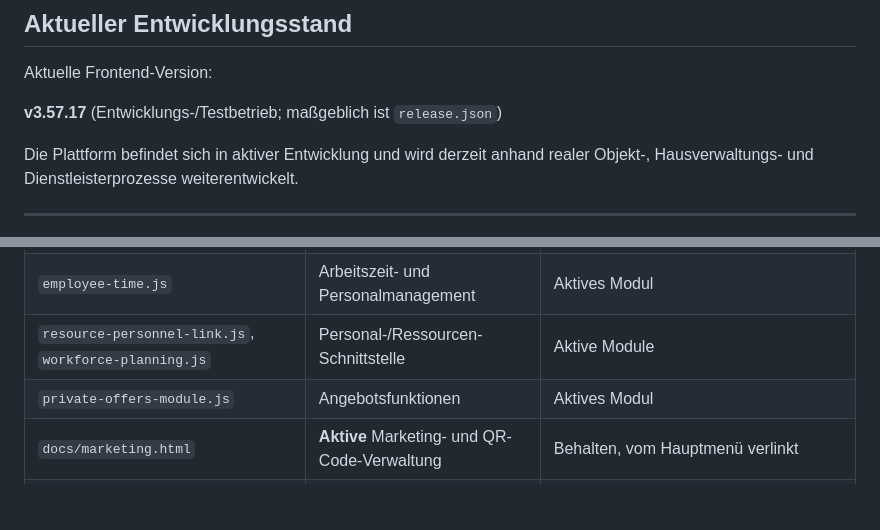
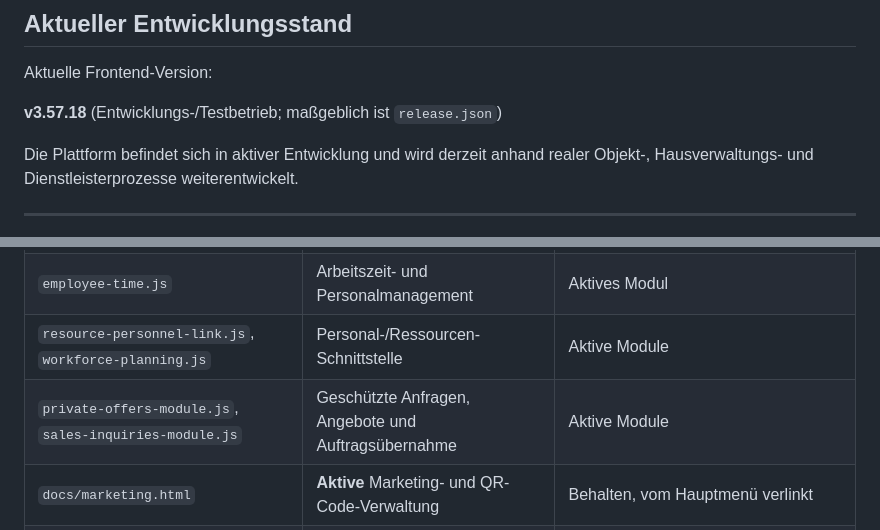
Before and after one commit to michi243/-duschl-objektplattform, a Markdown page: README.md, 2 parts joined by grey strips. Drawn GitHub-style; blank space fills up the shorter version.

Commit message:
docs: include sales workflow and version 3.57.18

```diff
--- a/README.md
+++ b/README.md
@@ -181,7 +181,7 @@ Zusammenarbeit erforderlichen Objekte und Vorgänge.
 
 Aktuelle Frontend-Version:
 
-**v3.57.17** (Entwicklungs-/Testbetrieb; maßgeblich ist `release.json`)
+**v3.57.18** (Entwicklungs-/Testbetrieb; maßgeblich ist `release.json`)
 
 Die Plattform befindet sich in aktiver Entwicklung und wird derzeit
 anhand realer Objekt-, Hausverwaltungs- und Dienstleisterprozesse
@@ -196,7 +196,7 @@ weiterentwickelt.
 | `index.html` | Aktive GitHub-Pages-Hauptanwendung | Produktivpfad, behalten |
 | `employee-time.js` | Arbeitszeit- und Personalmanagement | Aktives Modul |
 | `resource-personnel-link.js`, `workforce-planning.js` | Personal-/Ressourcen-Schnittstelle | Aktive Module |
-| `private-offers-module.js` | Angebotsfunktionen | Aktives Modul |
+| `private-offers-module.js`, `sales-inquiries-module.js` | Geschützte Anfragen, Angebote und Auftragsübernahme | Aktive Module |
 | `docs/marketing.html` | **Aktive** Marketing- und QR-Code-Verwaltung | Behalten, vom Hauptmenü verlinkt |
 | `marketing.html` | Früherer separater Einstieg | Schlanker Redirect zu `docs/marketing.html` |
 | `preview/v3.41/index.html` | Historischer Vorschau-Einstieg | Schlanker Redirect zu `index.html`; alter Code bleibt über Git-Historie rekonstruierbar |
```
